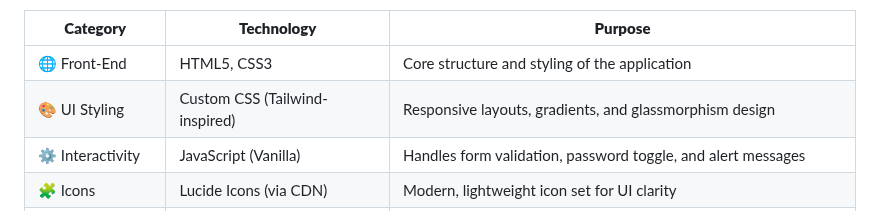
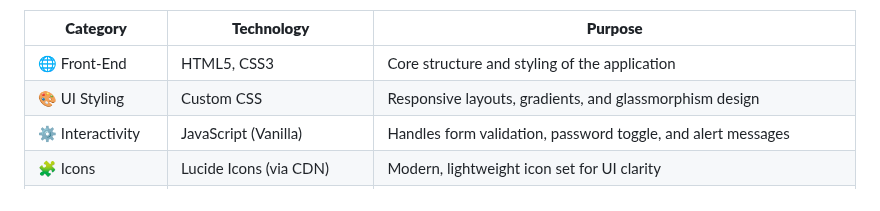
Before and after one commit to TaNuShKa1620/ReWear-Community-Clothing-Exchange, a Markdown page: README.md, the part around the change. Rendered like a GitHub page.

```diff
--- a/README.md
+++ b/README.md
@@ -129,7 +129,7 @@ Delete user: /admin/users/<id>
 | **Category**      | **Technology**                         | **Purpose**                                                              |
 | ----------------- | -------------------------------------- | ------------------------------------------------------------------------ |
 | 🌐 Front-End      | HTML5, CSS3                            | Core structure and styling of the application                            |
-| 🎨 UI Styling     | Custom CSS (Tailwind-inspired)         | Responsive layouts, gradients, and glassmorphism design                  |
+| 🎨 UI Styling     | Custom CSS                            | Responsive layouts, gradients, and glassmorphism design                  |
 | ⚙️ Interactivity  | JavaScript (Vanilla)                   | Handles form validation, password toggle, and alert messages             |
 | 🧩 Icons          | Lucide Icons (via CDN)                 | Modern, lightweight icon set for UI clarity                              |                         | 📦 File Hosting   | GitHub Pages / Local browser           | Project runs directly in a browser with no backend needed                |
 | 🚀 Present Scope  | Backend API (Firebase, etc.)          | For authentication, data storage, and swap transactions *(future-ready)* |
```
